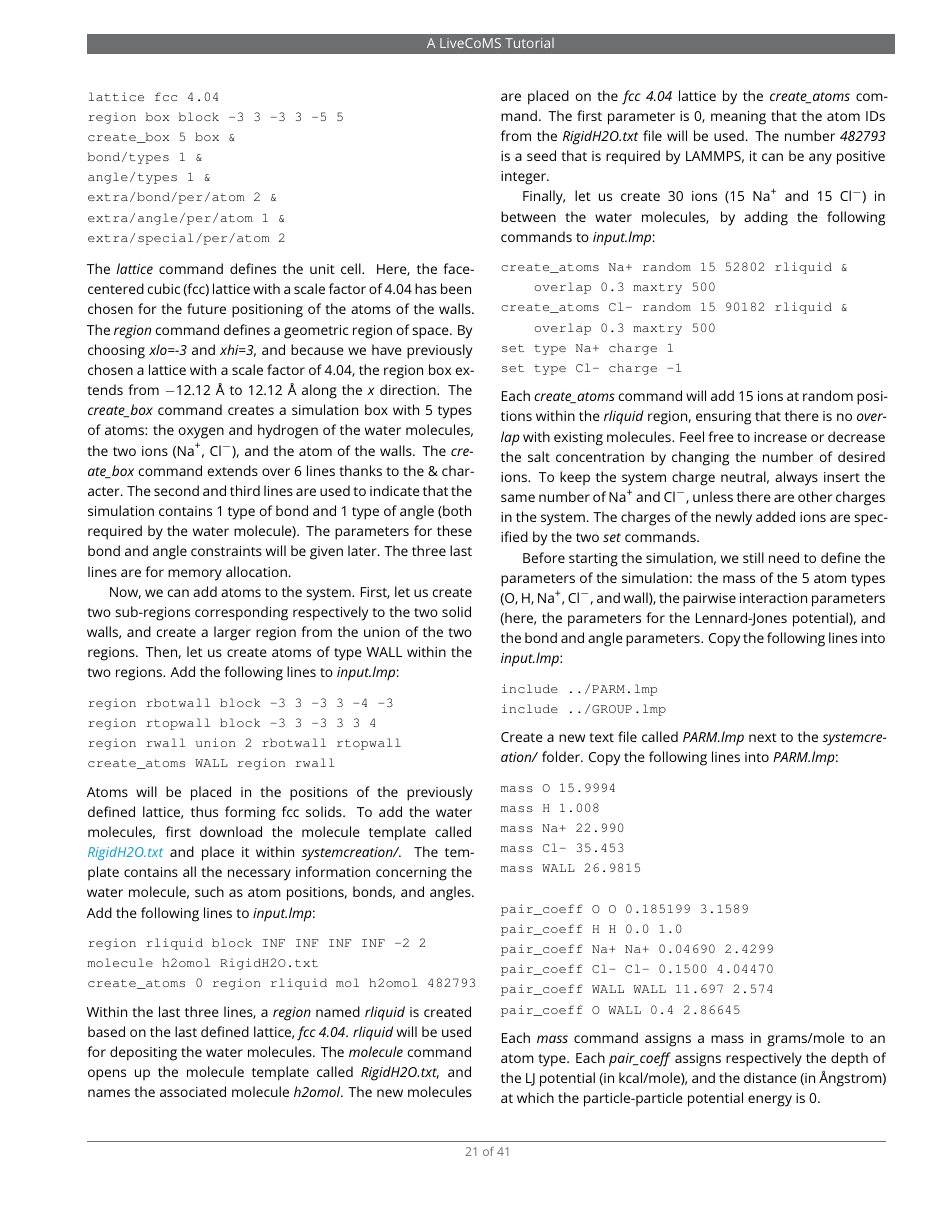
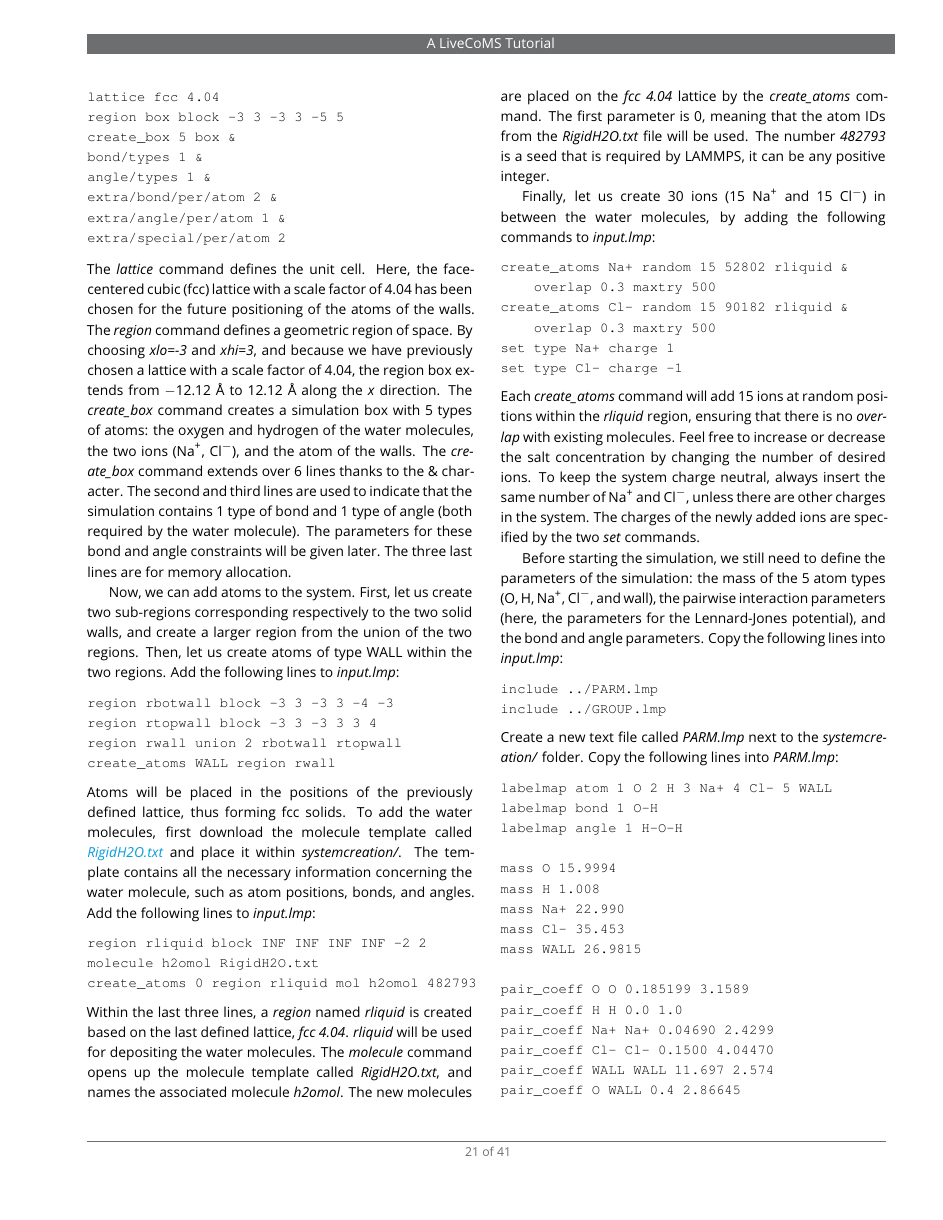
Before and after one commit to lammpstutorials/lammpstutorials-article, a LaTeX document (lammps-tutorials.tex): page 21 of 41. Compiled offline with pdfLaTeX.

Commit message:
Update lammps-tutorials.tex

```diff
--- a/lammps-tutorials.tex
+++ b/lammps-tutorials.tex
@@ -2237,6 +2237,10 @@ include ../GROUP.lmp
 Create a new text file called \textit{PARM.lmp} next to the \textit{systemcreation/}
 folder. Copy the following lines into \textit{PARM.lmp}:
 {\normalsize \begin{verbatim}
+labelmap atom 1 O 2 H 3 Na+ 4 Cl- 5 WALL
+labelmap bond 1 O-H
+labelmap angle 1 H-O-H
+
 mass O 15.9994
 mass H 1.008
 mass Na+ 22.990
```
